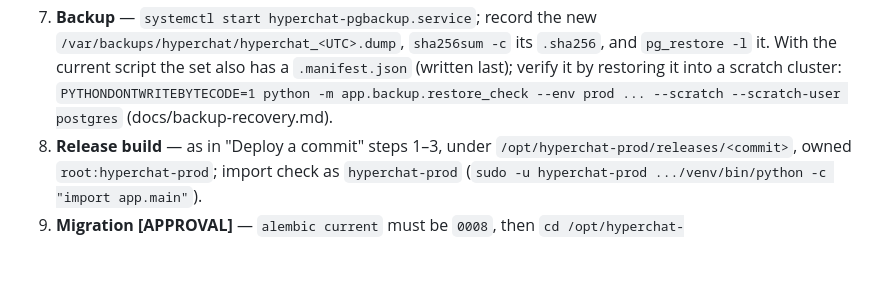
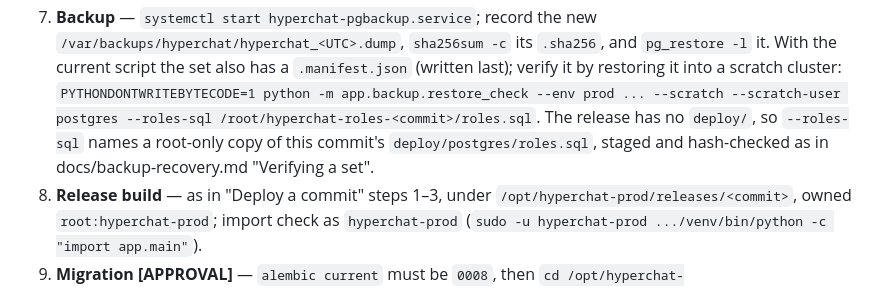
Before and after one commit to Ankit-KK/hyperchat-v2, a Markdown page: deploy/README.md, the part around the change. Rendered like a GitHub page; blank space fills up the shorter version.

```diff
--- a/deploy/README.md
+++ b/deploy/README.md
@@ -181,7 +181,9 @@ are never edited: record their fingerprints first (`sha256sum /etc/hyperchat/api
 7. **Backup** — `systemctl start hyperchat-pgbackup.service`; record the new
    `/var/backups/hyperchat/hyperchat_<UTC>.dump`, `sha256sum -c` its `.sha256`, and `pg_restore -l` it. With the
    current script the set also has a `.manifest.json` (written last); verify it by restoring it into a scratch cluster:
-   `PYTHONDONTWRITEBYTECODE=1 python -m app.backup.restore_check --env prod ... --scratch --scratch-user postgres` (docs/backup-recovery.md).
+   `PYTHONDONTWRITEBYTECODE=1 python -m app.backup.restore_check --env prod ... --scratch --scratch-user postgres --roles-sql /root/hyperchat-roles-<commit>/roles.sql`.
+   The release has no `deploy/`, so `--roles-sql` names a root-only copy of this commit's `deploy/postgres/roles.sql`,
+   staged and hash-checked as in docs/backup-recovery.md "Verifying a set".
 8. **Release build** — as in "Deploy a commit" steps 1–3, under `/opt/hyperchat-prod/releases/<commit>`,
    owned `root:hyperchat-prod`; import check as `hyperchat-prod`
    (`sudo -u hyperchat-prod .../venv/bin/python -c "import app.main"`).
```
Also changed, not shown: docs/backup-recovery.md (+16 -3 lines).
